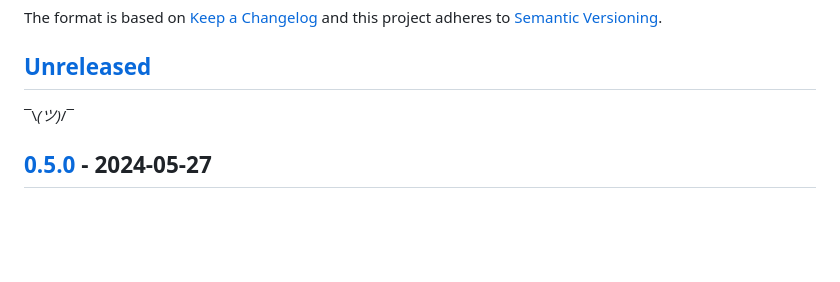
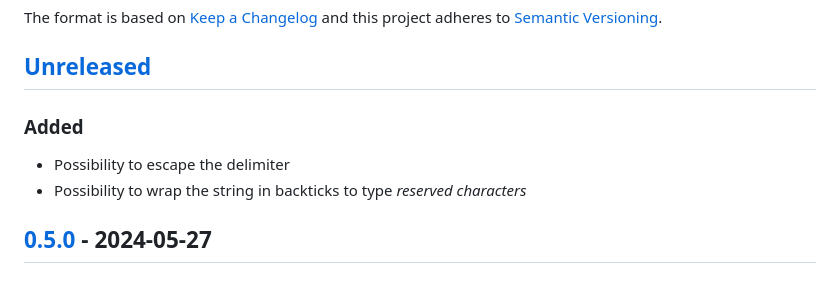
Before and after one commit to MoritzBru/tailwind-plugin-typed, a Markdown page: CHANGELOG.md, the part around the change. Rendered like a GitHub page; blank space fills up the shorter version.

```diff
--- a/CHANGELOG.md
+++ b/CHANGELOG.md
@@ -6,7 +6,10 @@ The format is based on [Keep a Changelog](https://keepachangelog.com/en/1.1.0/)
 
 ## [Unreleased]
 
-¯\\_(ツ)_/¯
+### Added
+
+- Possibility to escape the delimiter
+- Possibility to wrap the string in backticks to type _reserved characters_
 
 ## [0.5.0] - 2024-05-27
 
```
Also changed, not shown: README.md (+22 -7 lines), .github/assets/escape-special-dark.gif (added), .github/assets/escape-special-light.gif (added), 2 other files.
